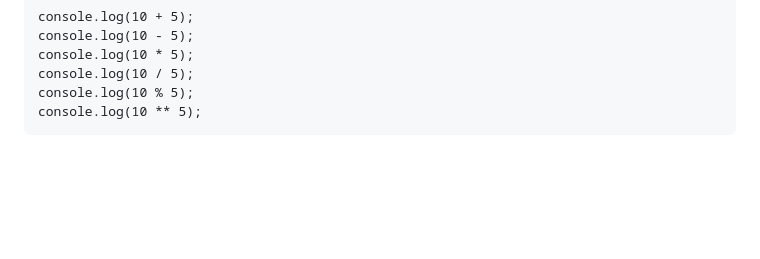
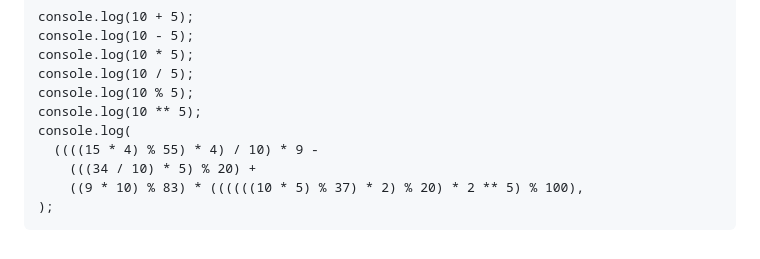
Before and after one commit to ersandeepahirwar/JS, a Markdown page: README.md, the part around the change. GitHub-like rendering; blank space fills up the shorter version.

````diff
--- a/README.md
+++ b/README.md
@@ -322,4 +322,9 @@ console.log(10 * 5);
 console.log(10 / 5);
 console.log(10 % 5);
 console.log(10 ** 5);
+console.log(
+  ((((15 * 4) % 55) * 4) / 10) * 9 -
+    (((34 / 10) * 5) % 20) +
+    ((9 * 10) % 83) * ((((((10 * 5) % 37) * 2) % 20) * 2 ** 5) % 100),
+);
 ```
````
